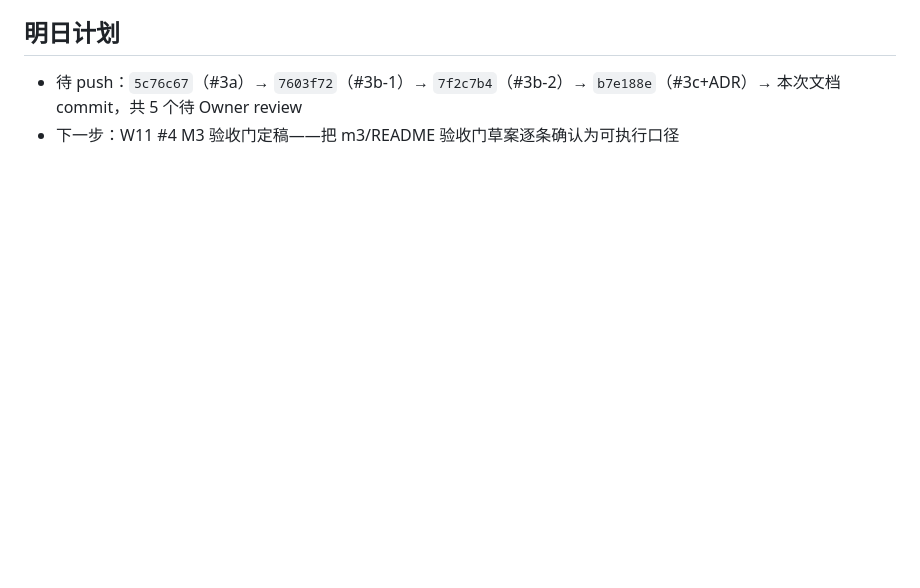
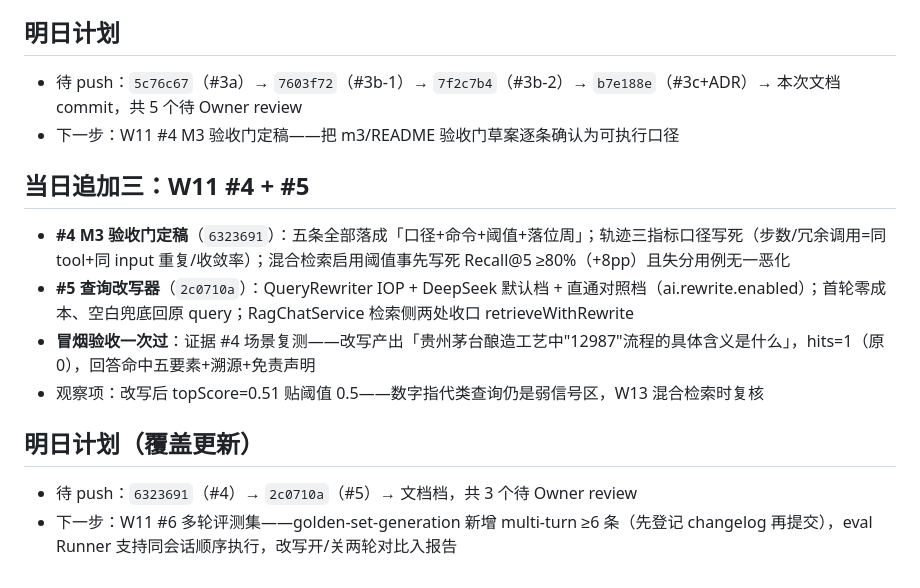
Before and after one commit to GuohuiYin/ai-evolution, a Markdown page: docs/journal/2026-09-14.md, the part around the change. Drawn GitHub-style; blank space fills up the shorter version.

Commit message:
docs(m3): W11 #4/#5 打勾 + 周记追加

```diff
--- a/docs/journal/2026-09-14.md
+++ b/docs/journal/2026-09-14.md
@@ -33,3 +33,15 @@
 
 - 待 push：`5c76c67`（#3a）→ `7603f72`（#3b-1）→ `7f2c7b4`（#3b-2）→ `b7e188e`（#3c+ADR）→ 本次文档 commit，共 5 个待 Owner review
 - 下一步：W11 #4 M3 验收门定稿——把 m3/README 验收门草案逐条确认为可执行口径
+
+## 当日追加三：W11 #4 + #5
+
+- **#4 M3 验收门定稿**（`6323691`）：五条全部落成「口径+命令+阈值+落位周」；轨迹三指标口径写死（步数/冗余调用=同 tool+同 input 重复/收敛率）；混合检索启用阈值事先写死 Recall@5 ≥80%（+8pp）且失分用例无一恶化
+- **#5 查询改写器**（`2c0710a`）：QueryRewriter IOP + DeepSeek 默认档 + 直通对照档（ai.rewrite.enabled）；首轮零成本、空白兜底回原 query；RagChatService 检索侧两处收口 retrieveWithRewrite
+- **冒烟验收一次过**：证据 #4 场景复测——改写产出「贵州茅台酿造工艺中"12987"流程的具体含义是什么」，hits=1（原 0），回答命中五要素+溯源+免责声明
+- 观察项：改写后 topScore=0.51 贴阈值 0.5——数字指代类查询仍是弱信号区，W13 混合检索时复核
+
+## 明日计划（覆盖更新）
+
+- 待 push：`6323691`（#4）→ `2c0710a`（#5）→ 文档档，共 3 个待 Owner review
+- 下一步：W11 #6 多轮评测集——golden-set-generation 新增 multi-turn ≥6 条（先登记 changelog 再提交），eval Runner 支持同会话顺序执行，改写开/关两轮对比入报告
```
Also changed, not shown: 1 other file.
